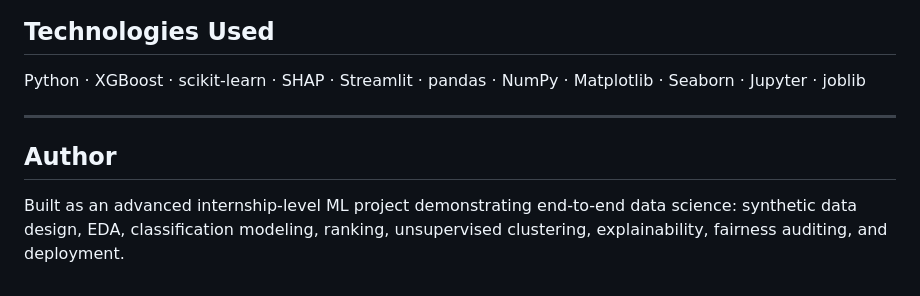
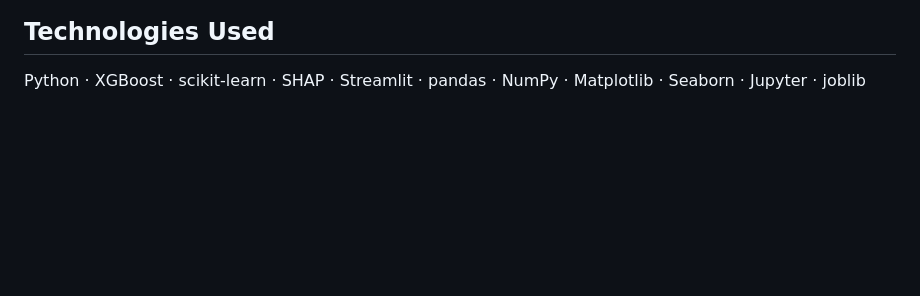
Before and after one commit to pavanisworking24-dev/Smart-Recruitment-Assistant, a Markdown page: README.md, the part around the change. Rendered like a GitHub page; blank space fills up the shorter version.

```diff
--- a/README.md
+++ b/README.md
@@ -155,9 +155,3 @@ Full reasoning for every decision is documented in `decision_log.md`.
 ## Technologies Used
 
 Python · XGBoost · scikit-learn · SHAP · Streamlit · pandas · NumPy · Matplotlib · Seaborn · Jupyter · joblib
-
----
-
-## Author
-
-Built as an advanced internship-level ML project demonstrating end-to-end data science: synthetic data design, EDA, classification modeling, ranking, unsupervised clustering, explainability, fairness auditing, and deployment.
```
